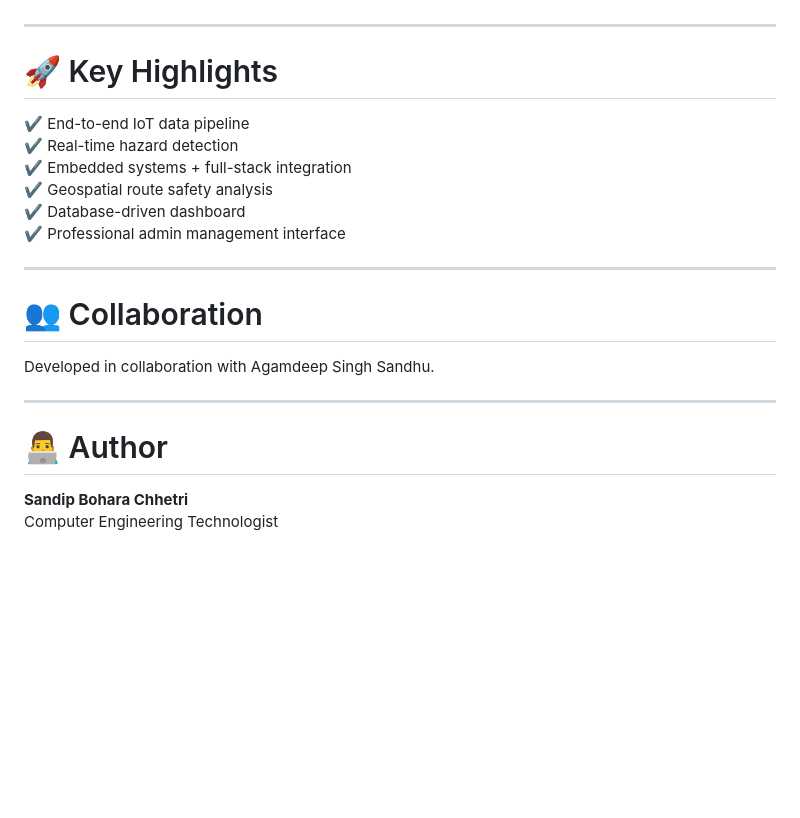
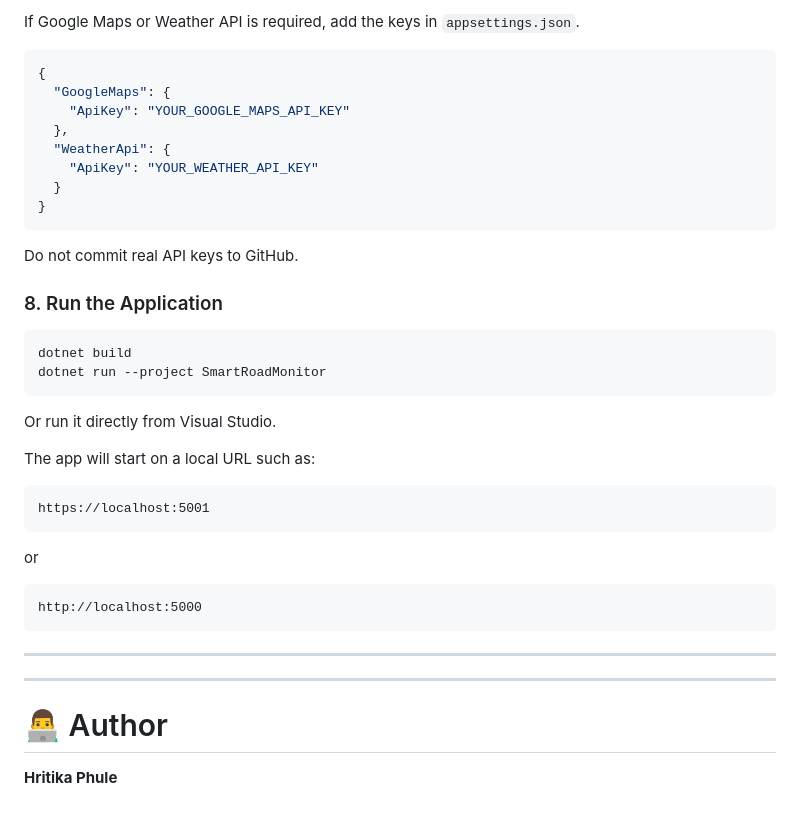
Before and after one commit to hritikaphule/Real-Time-Sensor-Monitor, a Markdown page: README.md, the part around one of its changes. GitHub-like rendering; blank space fills up the shorter version.

````diff
--- a/README.md
+++ b/README.md
@@ -173,24 +273,43 @@ Embedded Systems
+If Google Maps or Weather API is required, add the keys in `appsettings.json`.
+
+```json
+{
+  "GoogleMaps": {
+    "ApiKey": "YOUR_GOOGLE_MAPS_API_KEY"
+  },
+  "WeatherApi": {
+    "ApiKey": "YOUR_WEATHER_API_KEY"
+  }
+}
+```
+
+Do not commit real API keys to GitHub.
+
+### 8. Run the Application
+
+```bash
+dotnet build
+dotnet run --project SmartRoadMonitor
+```
+
+Or run it directly from Visual Studio.
+
+The app will start on a local URL such as:
+
+```text
+https://localhost:5001
+```
+
+or
+
+```text
+http://localhost:5000
+```
 
 ---
-
-# 🚀 Key Highlights
-
-✔ End-to-end IoT data pipeline
-✔ Real-time hazard detection
-✔ Embedded systems + full-stack integration
-✔ Geospatial route safety analysis
-✔ Database-driven dashboard
-✔ Professional admin management interface
-
----
-
-# 👥 Collaboration
-
-Developed in collaboration with Agamdeep Singh Sandhu.
 
 ---
 
 # 👨‍💻 Author
 
-**Sandip Bohara Chhetri**
-Computer Engineering Technologist
+**Hritika Phule**
````
Also changed, not shown: other parts of README.md (+141 -41 lines).
